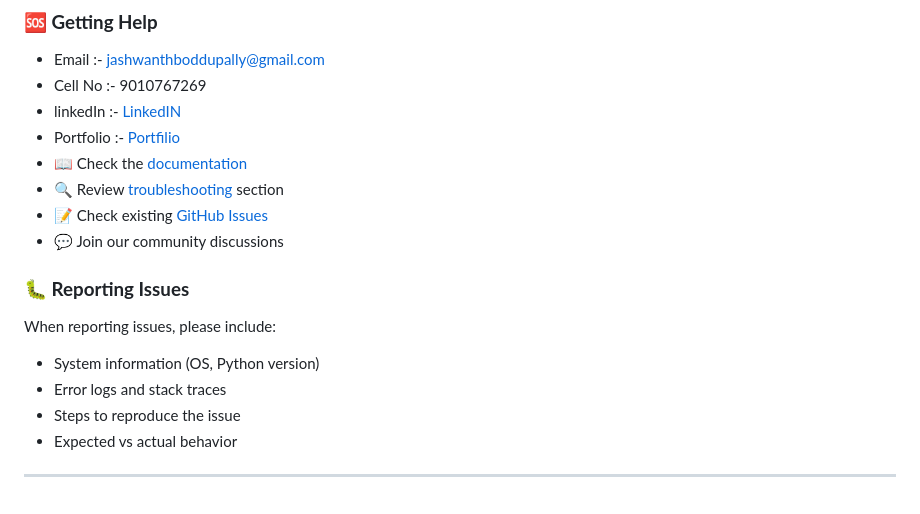
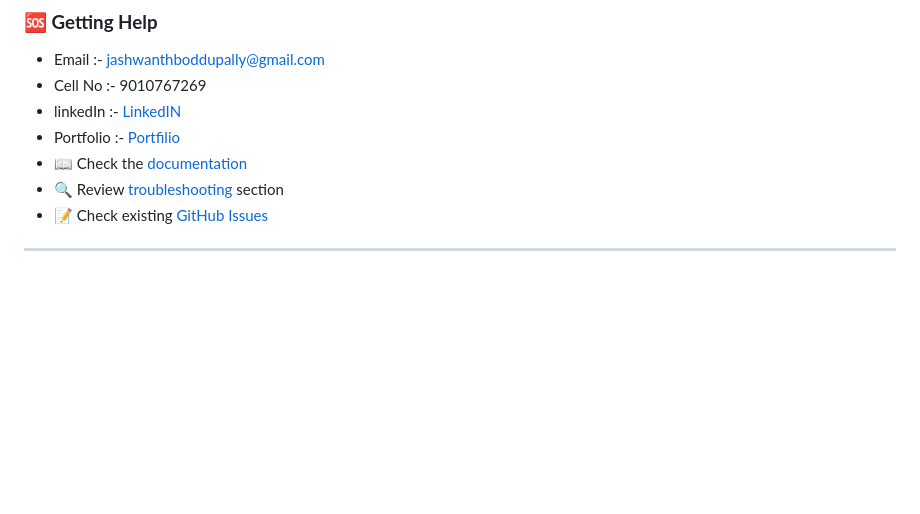
Before and after one commit to jashu171/RAG-Powered-AI-Assistant, a Markdown page: README.md, the part around the change. Drawn GitHub-style; blank space fills up the shorter version.

```diff
--- a/README.md
+++ b/README.md
@@ -523,13 +523,4 @@ This project is licensed under the **MIT License** - see the [LICENSE](LICENSE)
 - 📖 Check the [documentation](#api-documentation)
 - 🔍 Review [troubleshooting](#troubleshooting) section
 - 📝 Check existing [GitHub Issues](https://github.com/jashu171/agentic-rag-mcp/issues)
-- 💬 Join our community discussions
-
-### **🐛 Reporting Issues**
-When reporting issues, please include:
-- System information (OS, Python version)
-- Error logs and stack traces
-- Steps to reproduce the issue
-- Expected vs actual behavior
-
 ---
```
